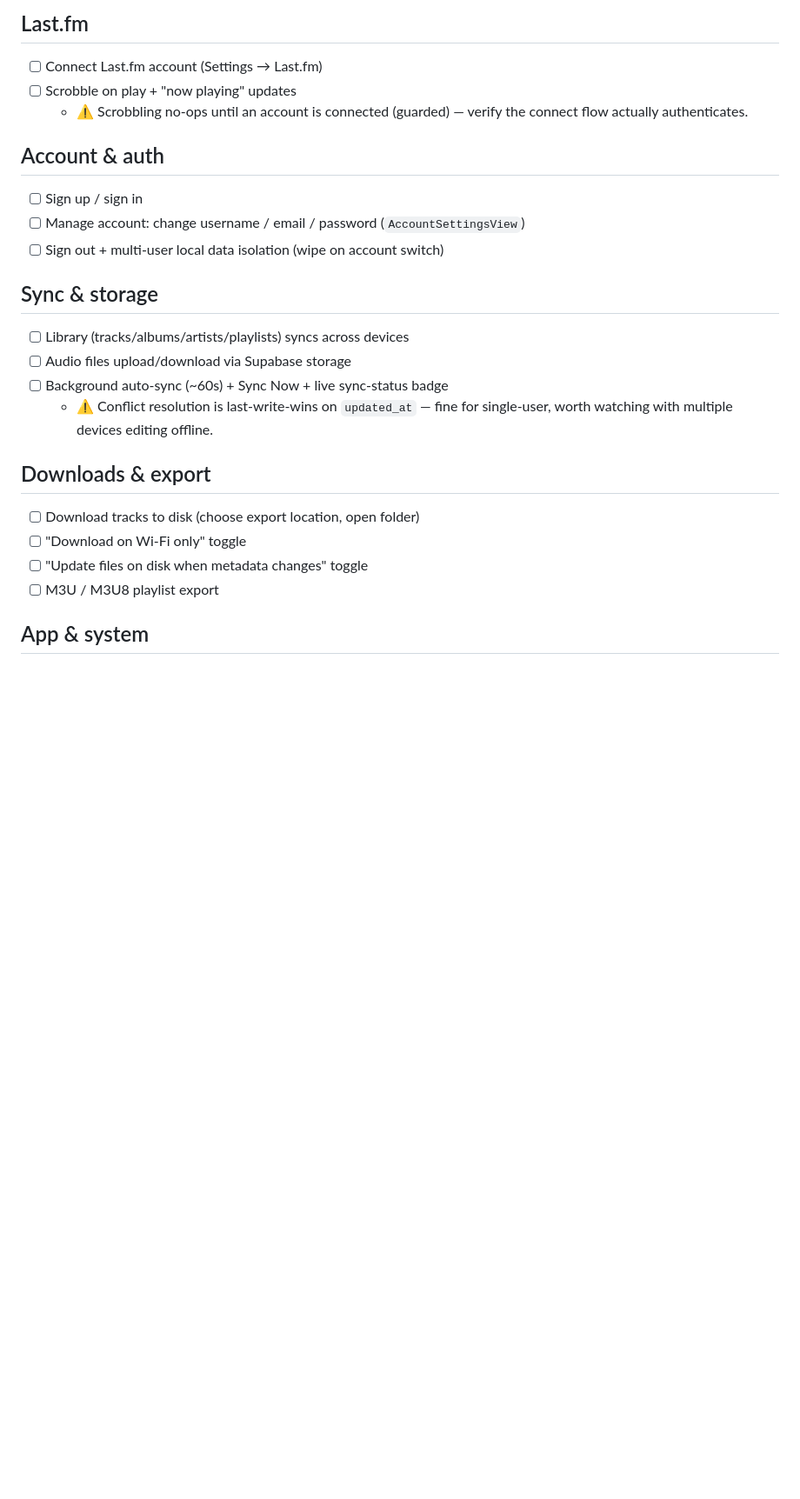
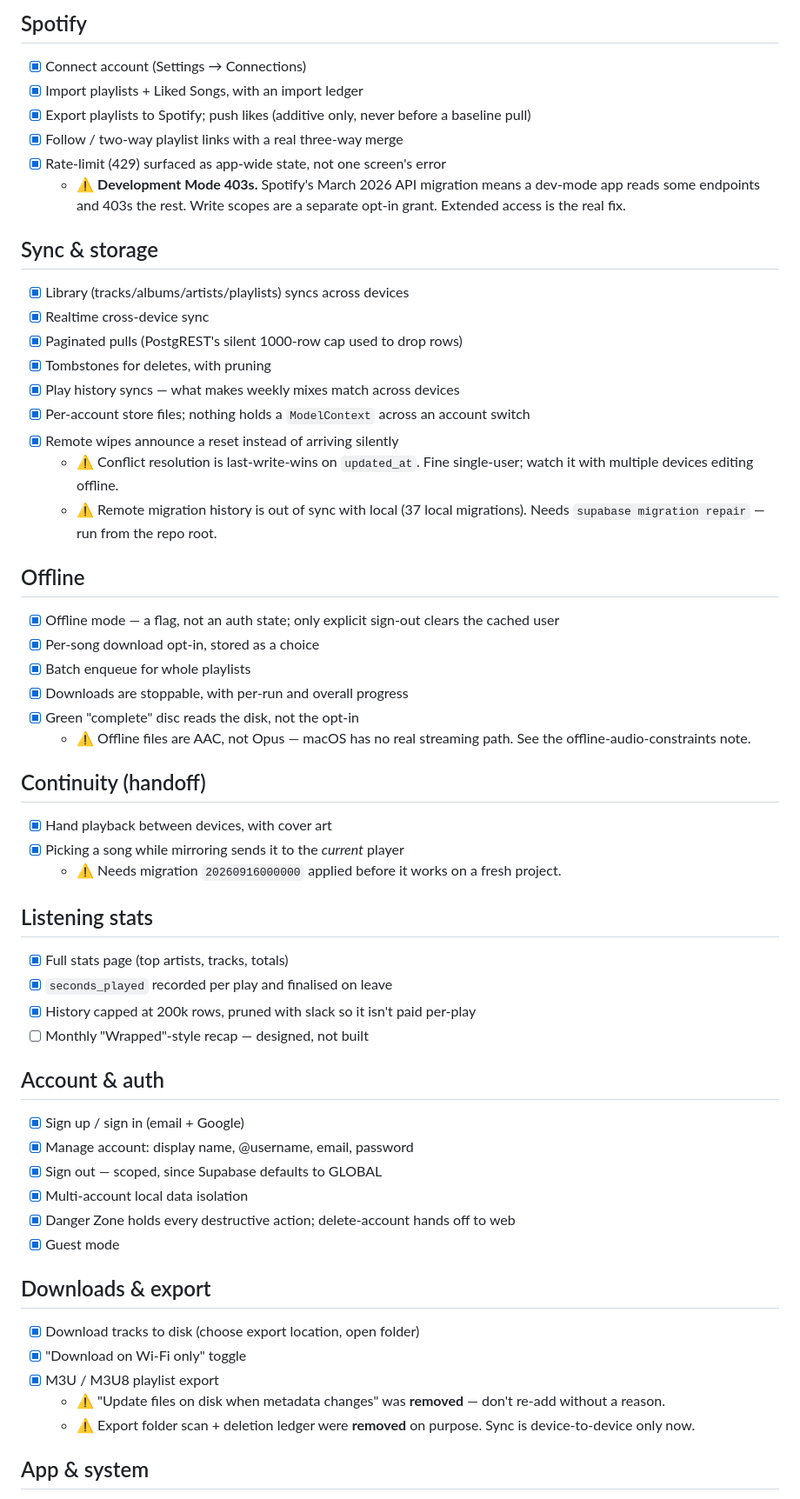
Before and after one commit to mikec-1/Mixtape, a Markdown page: README.md, the part around one of its changes. Shown at 87% size. Rendered like a GitHub page; blank space fills up the shorter version.

```diff
--- a/README.md
+++ b/README.md
@@ -58,24 +114,55 @@ Personal checklist for the full build.
 
-## Last.fm
-- [ ] Connect Last.fm account (Settings → Last.fm)
-- [ ] Scrobble on play + "now playing" updates
-  - ⚠️ Scrobbling no-ops until an account is connected (guarded) — verify the connect flow actually authenticates.
+## Spotify
+- [x] Connect account (Settings → Connections)
+- [x] Import playlists + Liked Songs, with an import ledger
+- [x] Export playlists to Spotify; push likes (additive only, never before a baseline pull)
+- [x] Follow / two-way playlist links with a real three-way merge
+- [x] Rate-limit (429) surfaced as app-wide state, not one screen's error
+  - ⚠️ **Development Mode 403s.** Spotify's March 2026 API migration means a dev-mode app reads some endpoints and 403s the rest. Write scopes are a separate opt-in grant. Extended access is the real fix.
+
+## Sync & storage
+- [x] Library (tracks/albums/artists/playlists) syncs across devices
+- [x] Realtime cross-device sync
+- [x] Paginated pulls (PostgREST's silent 1000-row cap used to drop rows)
+- [x] Tombstones for deletes, with pruning
+- [x] Play history syncs — what makes weekly mixes match across devices
+- [x] Per-account store files; nothing holds a `ModelContext` across an account switch
+- [x] Remote wipes announce a reset instead of arriving silently
+  - ⚠️ Conflict resolution is last-write-wins on `updated_at`. Fine single-user; watch it with multiple devices editing offline.
+  - ⚠️ Remote migration history is out of sync with local (37 local migrations). Needs `supabase migration repair` — run from the repo root.
+
+## Offline
+- [x] Offline mode — a flag, not an auth state; only explicit sign-out clears the cached user
+- [x] Per-song download opt-in, stored as a choice
+- [x] Batch enqueue for whole playlists
+- [x] Downloads are stoppable, with per-run and overall progress
+- [x] Green "complete" disc reads the disk, not the opt-in
+  - ⚠️ Offline files are AAC, not Opus — macOS has no real streaming path. See the offline-audio-constraints note.
+
+## Continuity (handoff)
+- [x] Hand playback between devices, with cover art
+- [x] Picking a song while mirroring sends it to the *current* player
+  - ⚠️ Needs migration `20260916000000` applied before it works on a fresh project.
+
+## Listening stats
+- [x] Full stats page (top artists, tracks, totals)
+- [x] `seconds_played` recorded per play and finalised on leave
+- [x] History capped at 200k rows, pruned with slack so it isn't paid per-play
+- [ ] Monthly "Wrapped"-style recap — designed, not built
 
 ## Account & auth
-- [ ] Sign up / sign in
-- [ ] Manage account: change username / email / password (`AccountSettingsView`)
-- [ ] Sign out + multi-user local data isolation (wipe on account switch)
-
-## Sync & storage
-- [ ] Library (tracks/albums/artists/playlists) syncs across devices
-- [ ] Audio files upload/download via Supabase storage
-- [ ] Background auto-sync (~60s) + Sync Now + live sync-status badge
-  - ⚠️ Conflict resolution is last-write-wins on `updated_at` — fine for single-user, worth watching with multiple devices editing offline.
+- [x] Sign up / sign in (email + Google)
+- [x] Manage account: display name, @username, email, password
+- [x] Sign out — scoped, since Supabase defaults to GLOBAL
+- [x] Multi-account local data isolation
+- [x] Danger Zone holds every destructive action; delete-account hands off to web
+- [x] Guest mode
 
 ## Downloads & export
-- [ ] Download tracks to disk (choose export location, open folder)
-- [ ] "Download on Wi-Fi only" toggle
-- [ ] "Update files on disk when metadata changes" toggle
-- [ ] M3U / M3U8 playlist export
+- [x] Download tracks to disk (choose export location, open folder)
+- [x] "Download on Wi-Fi only" toggle
+- [x] M3U / M3U8 playlist export
+  - ⚠️ "Update files on disk when metadata changes" was **removed** — don't re-add without a reason.
+  - ⚠️ Export folder scan + deletion ledger were **removed** on purpose. Sync is device-to-device only now.
 
 ## App & system
```
Also changed, not shown: other parts of README.md (+114 -47 lines).
